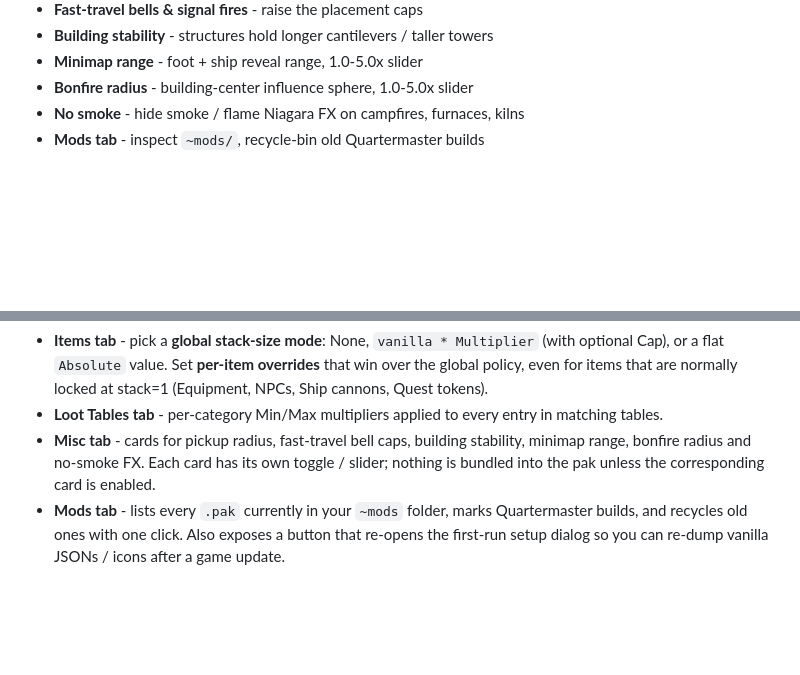
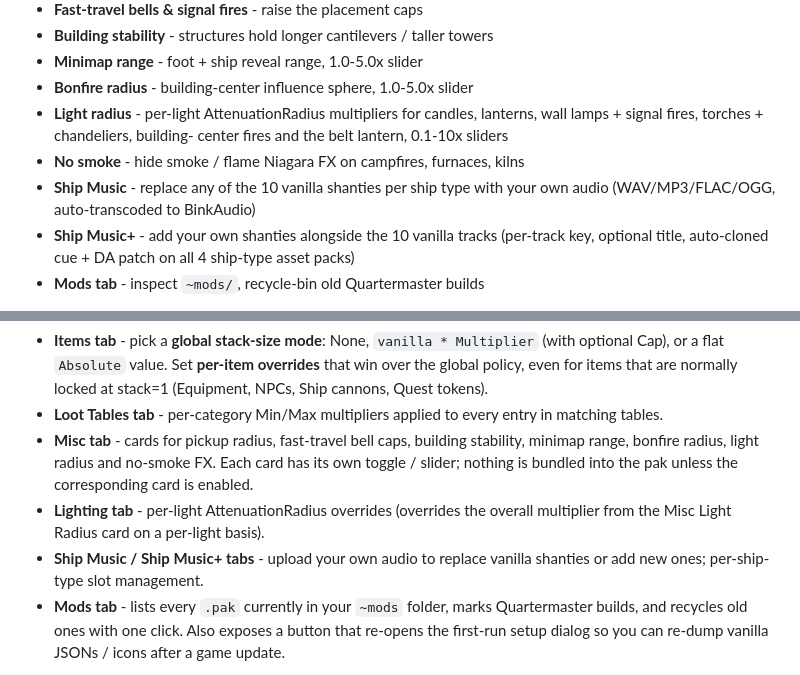
Before and after one commit to themelektaus/windrose-quartermaster-mod, a Markdown page: README.md, 2 parts joined by grey strips. Drawn GitHub-style; blank space fills up the shorter version.

Commit message:
docs: add ship-music + lighting features to README, mark plan as DONE
- README feature list now includes light radius, ship music override and
  ship music+ add-tracks, plus the dedicated Lighting / Ship Music tabs.
- Renamed PLAN-ShipMusicAddTracks-NEW.md to -DONE.md to match the
  archive naming convention used by other completed plans.

Co-Authored-By: Claude Opus 4.7 (1M context) <noreply@anthropic.com>

```diff
--- a/README.md
+++ b/README.md
@@ -14,7 +14,15 @@ A profile bundles tweaks across multiple domains:
 - **Building stability** - structures hold longer cantilevers / taller towers
 - **Minimap range** - foot + ship reveal range, 1.0-5.0x slider
 - **Bonfire radius** - building-center influence sphere, 1.0-5.0x slider
+- **Light radius** - per-light AttenuationRadius multipliers for candles,
+  lanterns, wall lamps + signal fires, torches + chandeliers, building-
+  center fires and the belt lantern, 0.1-10x sliders
 - **No smoke** - hide smoke / flame Niagara FX on campfires, furnaces, kilns
+- **Ship Music** - replace any of the 10 vanilla shanties per ship type
+  with your own audio (WAV/MP3/FLAC/OGG, auto-transcoded to BinkAudio)
+- **Ship Music+** - add your own shanties alongside the 10 vanilla tracks
+  (per-track key, optional title, auto-cloned cue + DA patch on all 4
+  ship-type asset packs)
 - **Mods tab** - inspect `~mods/`, recycle-bin old Quartermaster builds
 
 Vanilla values are extracted directly from the game's main pak file
@@ -130,9 +138,14 @@ icon to clone an existing one. For each profile you can:
 - **Loot Tables tab** - per-category Min/Max multipliers applied to
   every entry in matching tables.
 - **Misc tab** - cards for pickup radius, fast-travel bell caps,
-  building stability, minimap range, bonfire radius and no-smoke FX.
-  Each card has its own toggle / slider; nothing is bundled into the
-  pak unless the corresponding card is enabled.
+  building stability, minimap range, bonfire radius, light radius
+  and no-smoke FX. Each card has its own toggle / slider; nothing is
+  bundled into the pak unless the corresponding card is enabled.
+- **Lighting tab** - per-light AttenuationRadius overrides (overrides
+  the overall multiplier from the Misc Light Radius card on a per-light
+  basis).
+- **Ship Music / Ship Music+ tabs** - upload your own audio to replace
+  vanilla shanties or add new ones; per-ship-type slot management.
 - **Mods tab** - lists every `.pak` currently in your `~mods` folder,
   marks Quartermaster builds, and recycles old ones with one click.
   Also exposes a button that re-opens the first-run setup dialog so
```
Also changed, not shown: Docs/PLAN-ShipMusicAddTracks-DONE.md (renamed from Docs/PLAN-ShipMusicAddTracks-NEW.md).
